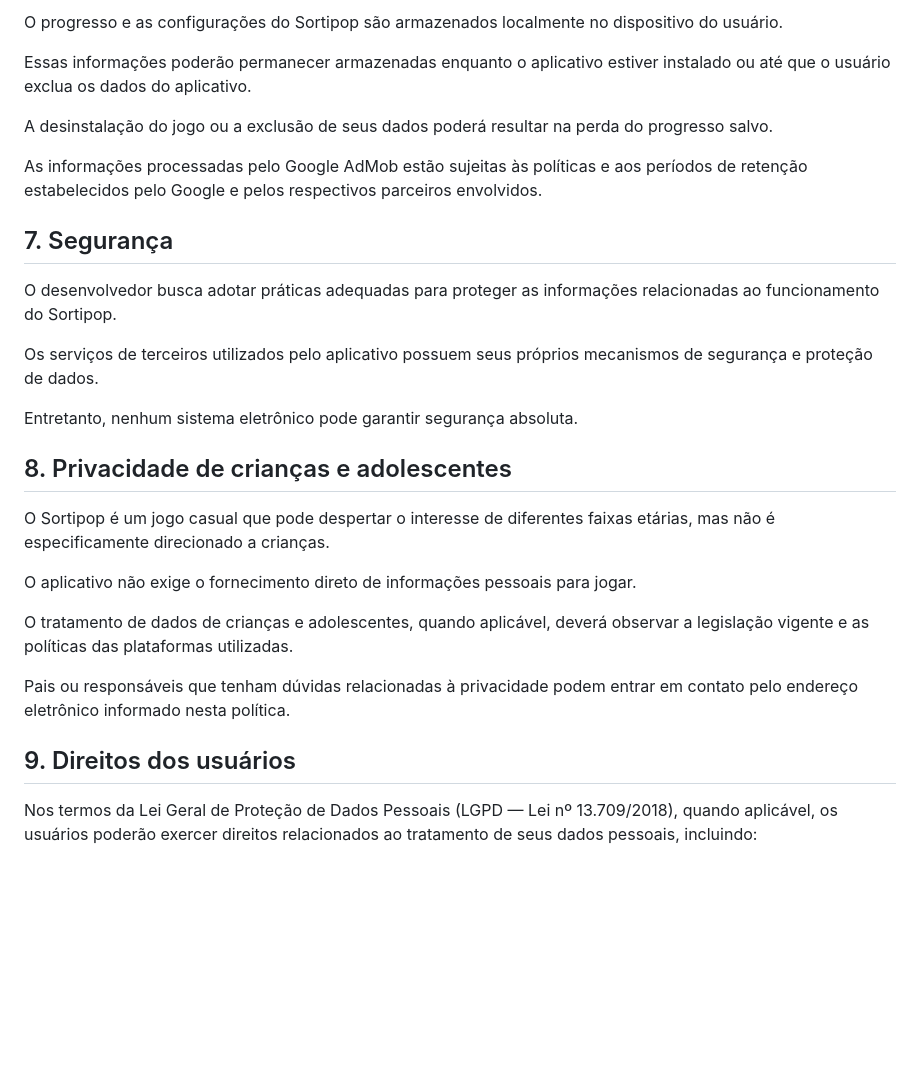
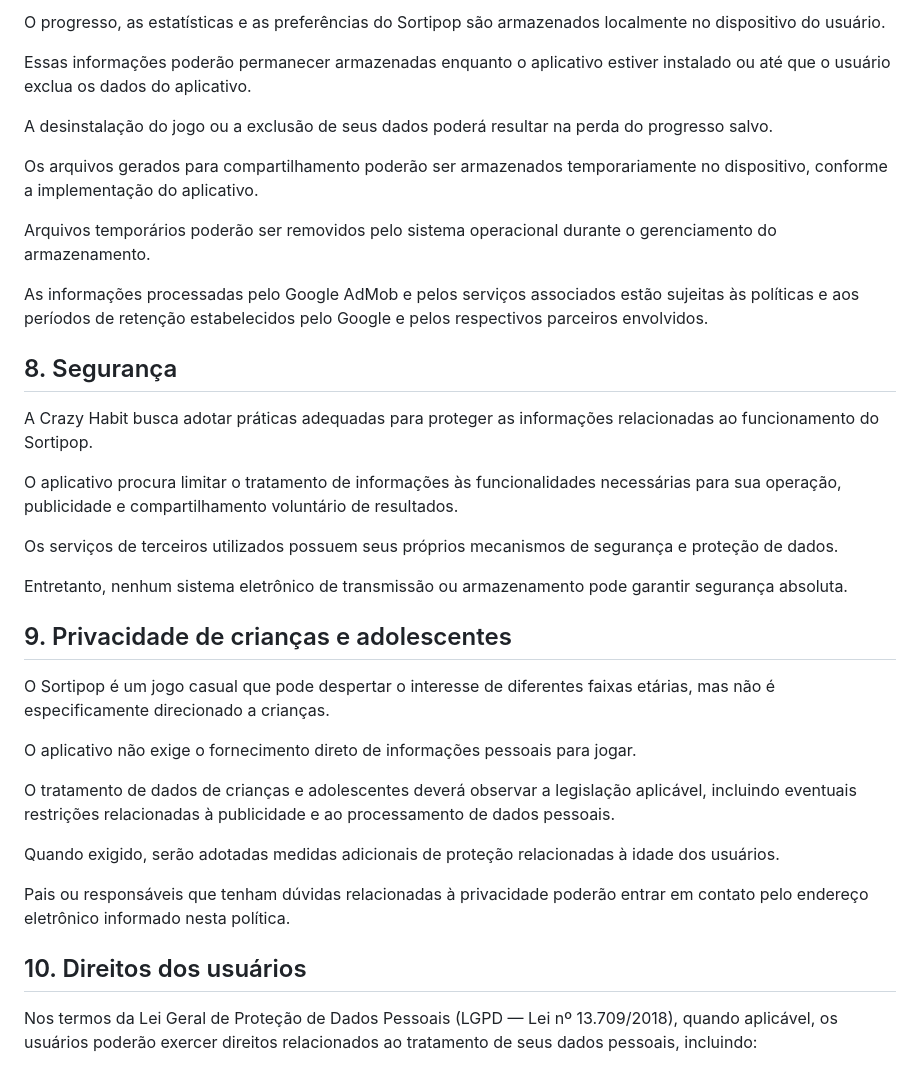
Before and after one commit to Las0u0/sortipop-privacy-policy, a Markdown page: index.md, the part around one of its changes. Drawn GitHub-style; blank space fills up the shorter version.

```diff
--- a/index.md
+++ b/index.md
@@ -96,31 +135,39 @@ O tratamento de dados pessoais observará as bases legais aplicáveis a cada fin
 
-O progresso e as configurações do Sortipop são armazenados localmente no dispositivo do usuário.
+O progresso, as estatísticas e as preferências do Sortipop são armazenados localmente no dispositivo do usuário.
 
 Essas informações poderão permanecer armazenadas enquanto o aplicativo estiver instalado ou até que o usuário exclua os dados do aplicativo.
 
 A desinstalação do jogo ou a exclusão de seus dados poderá resultar na perda do progresso salvo.
 
-As informações processadas pelo Google AdMob estão sujeitas às políticas e aos períodos de retenção estabelecidos pelo Google e pelos respectivos parceiros envolvidos.
+Os arquivos gerados para compartilhamento poderão ser armazenados temporariamente no dispositivo, conforme a implementação do aplicativo.
 
-## 7. Segurança
+Arquivos temporários poderão ser removidos pelo sistema operacional durante o gerenciamento do armazenamento.
 
-O desenvolvedor busca adotar práticas adequadas para proteger as informações relacionadas ao funcionamento do Sortipop.
+As informações processadas pelo Google AdMob e pelos serviços associados estão sujeitas às políticas e aos períodos de retenção estabelecidos pelo Google e pelos respectivos parceiros envolvidos.
 
-Os serviços de terceiros utilizados pelo aplicativo possuem seus próprios mecanismos de segurança e proteção de dados.
+## 8. Segurança
 
-Entretanto, nenhum sistema eletrônico pode garantir segurança absoluta.
+A Crazy Habit busca adotar práticas adequadas para proteger as informações relacionadas ao funcionamento do Sortipop.
 
-## 8. Privacidade de crianças e adolescentes
+O aplicativo procura limitar o tratamento de informações às funcionalidades necessárias para sua operação, publicidade e compartilhamento voluntário de resultados.
+
+Os serviços de terceiros utilizados possuem seus próprios mecanismos de segurança e proteção de dados.
+
+Entretanto, nenhum sistema eletrônico de transmissão ou armazenamento pode garantir segurança absoluta.
+
+## 9. Privacidade de crianças e adolescentes
 
 O Sortipop é um jogo casual que pode despertar o interesse de diferentes faixas etárias, mas não é especificamente direcionado a crianças.
 
 O aplicativo não exige o fornecimento direto de informações pessoais para jogar.
 
-O tratamento de dados de crianças e adolescentes, quando aplicável, deverá observar a legislação vigente e as políticas das plataformas utilizadas.
+O tratamento de dados de crianças e adolescentes deverá observar a legislação aplicável, incluindo eventuais restrições relacionadas à publicidade e ao processamento de dados pessoais.
 
-Pais ou responsáveis que tenham dúvidas relacionadas à privacidade podem entrar em contato pelo endereço eletrônico informado nesta política.
+Quando exigido, serão adotadas medidas adicionais de proteção relacionadas à idade dos usuários.
 
-## 9. Direitos dos usuários
+Pais ou responsáveis que tenham dúvidas relacionadas à privacidade poderão entrar em contato pelo endereço eletrônico informado nesta política.
+
+## 10. Direitos dos usuários
 
 Nos termos da Lei Geral de Proteção de Dados Pessoais (LGPD — Lei nº 13.709/2018), quando aplicável, os usuários poderão exercer direitos relacionados ao tratamento de seus dados pessoais, incluindo:
 
```
Also changed, not shown: other parts of index.md (+79 -34 lines).
